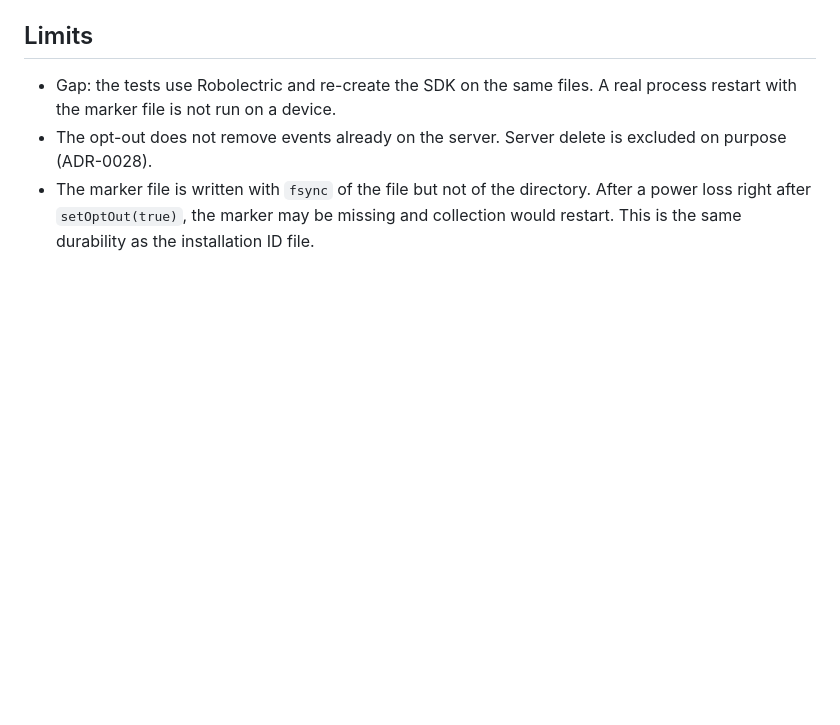
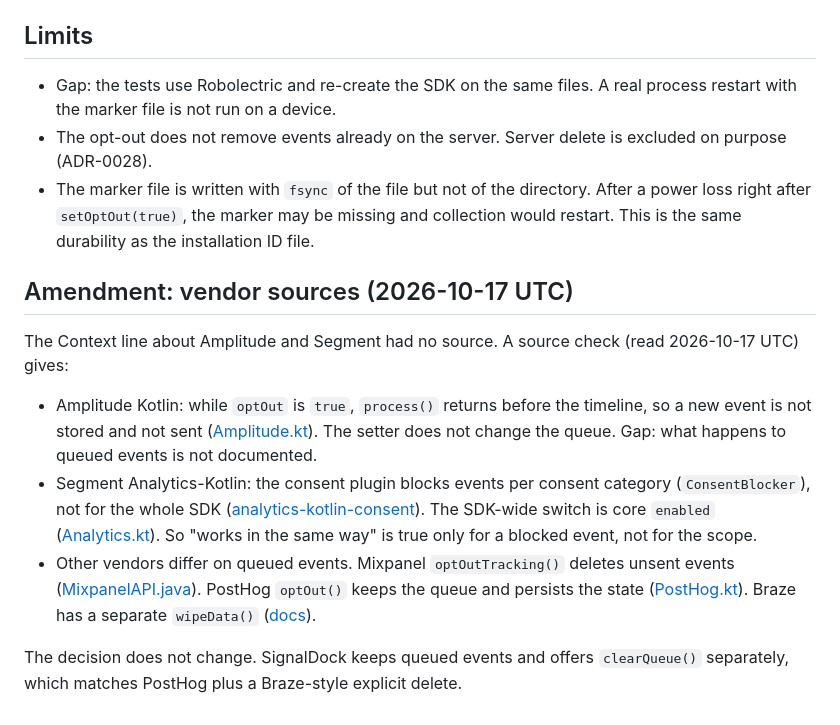
Before and after one commit to HyeokjaeChoi/signaldock, a Markdown page: docs/adr/0034-sdk-opt-out.md, the part around the change. Drawn GitHub-style; blank space fills up the shorter version.

Commit message:
docs: ADR-0034 amendment with vendor opt-out sources
Co-Authored-By: Claude Opus 5.5 <noreply@anthropic.com>

```diff
--- a/docs/adr/0034-sdk-opt-out.md
+++ b/docs/adr/0034-sdk-opt-out.md
@@ -35,3 +35,13 @@ The user decided (Q156, option a, 2026-10-16) that a host app can stop collectio
 - Gap: the tests use Robolectric and re-create the SDK on the same files. A real process restart with the marker file is not run on a device.
 - The opt-out does not remove events already on the server. Server delete is excluded on purpose (ADR-0028).
 - The marker file is written with `fsync` of the file but not of the directory. After a power loss right after `setOptOut(true)`, the marker may be missing and collection would restart. This is the same durability as the installation ID file.
+
+## Amendment: vendor sources (2026-10-17 UTC)
+
+The Context line about Amplitude and Segment had no source. A source check (read 2026-10-17 UTC) gives:
+
+- Amplitude Kotlin: while `optOut` is `true`, `process()` returns before the timeline, so a new event is not stored and not sent ([Amplitude.kt](https://github.com/amplitude/Amplitude-Kotlin/blob/main/analytics-core/src/main/java/com/amplitude/core/Amplitude.kt)). The setter does not change the queue. Gap: what happens to queued events is not documented.
+- Segment Analytics-Kotlin: the consent plugin blocks events per consent category (`ConsentBlocker`), not for the whole SDK ([analytics-kotlin-consent](https://github.com/segment-integrations/analytics-kotlin-consent)). The SDK-wide switch is core `enabled` ([Analytics.kt](https://github.com/segmentio/analytics-kotlin/blob/main/core/src/main/java/com/segment/analytics/kotlin/core/Analytics.kt)). So "works in the same way" is true only for a blocked event, not for the scope.
+- Other vendors differ on queued events. Mixpanel `optOutTracking()` deletes unsent events ([MixpanelAPI.java](https://github.com/mixpanel/mixpanel-android/blob/master/analytics/src/main/java/com/mixpanel/android/mpmetrics/MixpanelAPI.java)). PostHog `optOut()` keeps the queue and persists the state ([PostHog.kt](https://github.com/PostHog/posthog-android/blob/main/posthog/src/main/java/com/posthog/PostHog.kt)). Braze has a separate `wipeData()` ([docs](https://www.braze.com/docs/developer_guide/analytics/managing_data_collection?sdktab=android)).
+
+The decision does not change. SignalDock keeps queued events and offers `clearQueue()` separately, which matches PostHog plus a Braze-style explicit delete.
```
